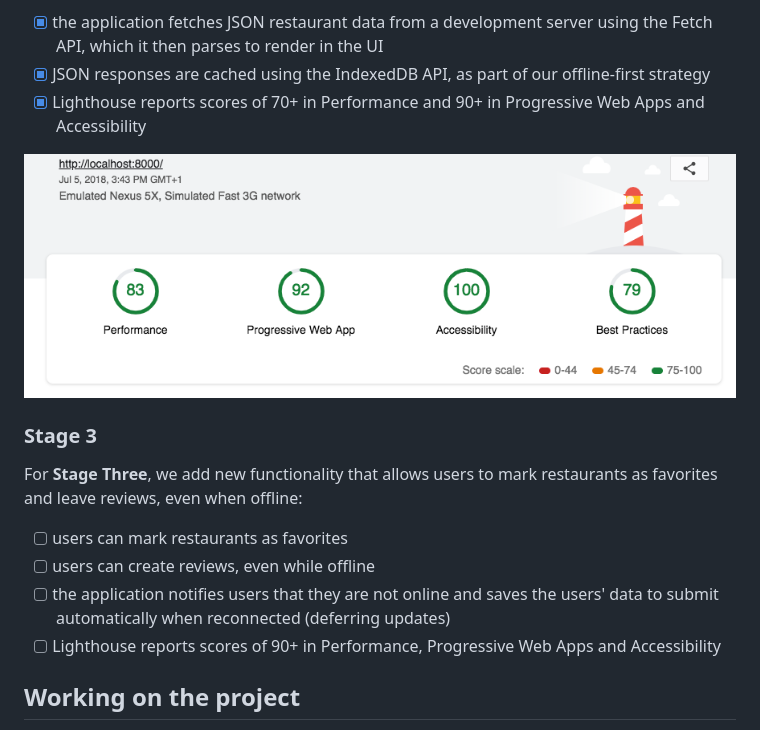
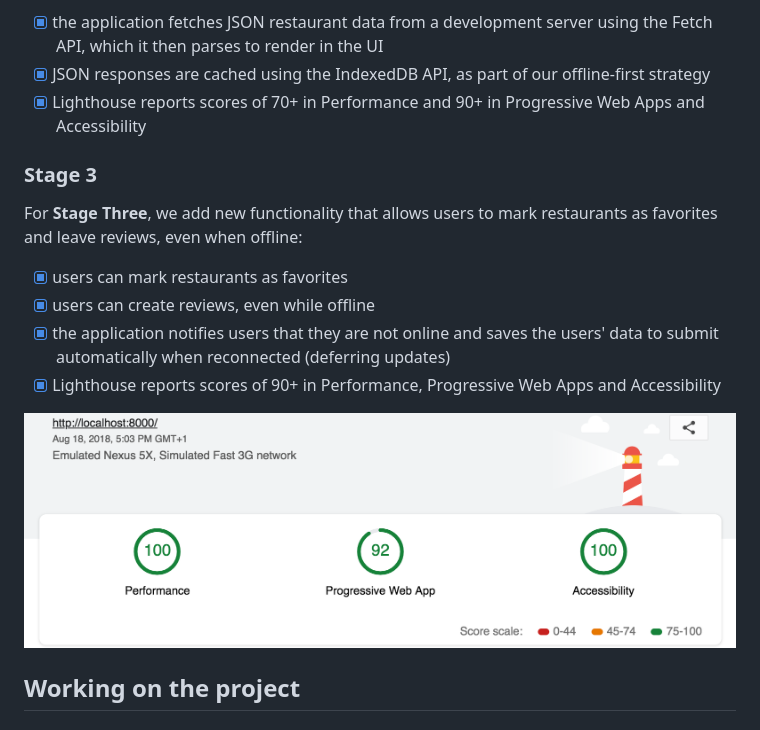
Before and after one commit to nesalme/mws-nanodegree-stage-1, a Markdown page: README.md, the part around the change. GitHub-like rendering; pictures changed too: lighthouse-audit_stage3.png (added).

Commit message:
docs: Update README

```diff
--- a/README.md
+++ b/README.md
@@ -26,17 +26,16 @@ For the **Restaurant Reviews** project, we were asked to convert a static webpag
 - [x] JSON responses are cached using the IndexedDB API, as part of our offline-first strategy
 - [x] Lighthouse reports scores of 70+ in Performance and 90+ in Progressive Web Apps and Accessibility
 
-![alt text](lighthouse-audit_stage2.png "Lighthouse Audit scores at end of Stage 2")
-
-
 ### Stage 3
 
 For **Stage Three**, we add new functionality that allows users to mark restaurants as favorites and leave reviews, even when offline:
 
-- [ ] users can mark restaurants as favorites
-- [ ] users can create reviews, even while offline
-- [ ] the application notifies users that they are not online and saves the users' data to submit automatically when reconnected (deferring updates)
-- [ ] Lighthouse reports scores of 90+ in Performance, Progressive Web Apps and Accessibility
+- [x] users can mark restaurants as favorites
+- [x] users can create reviews, even while offline
+- [x] the application notifies users that they are not online and saves the users' data to submit automatically when reconnected (deferring updates)
+- [x] Lighthouse reports scores of 90+ in Performance, Progressive Web Apps and Accessibility
+
+![alt text](lighthouse-audit_stage3.png "Lighthouse Audit scores at end of Stage 3")
 
 ## Working on the project
 
```
